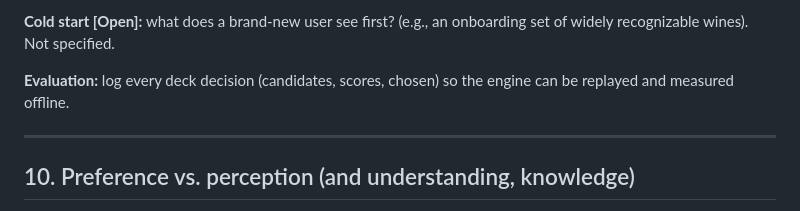
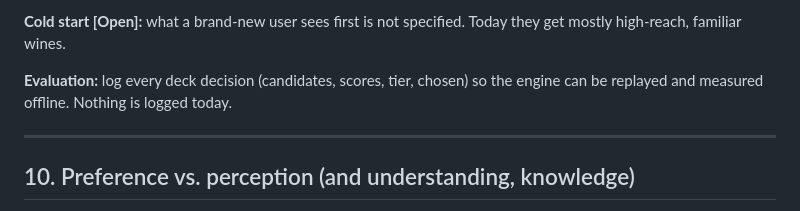
Before and after one commit to ichiba1989/Wine-app-web, a Markdown page: docs/ARCHITECTURE_PLAN.md, the part around one of its changes. Rendered like a GitHub page.

```diff
--- a/docs/ARCHITECTURE_PLAN.md
+++ b/docs/ARCHITECTURE_PLAN.md
@@ -295,7 +321,7 @@ with α, β, γ, δ tuned per user maturity: sparse history → heavier on famil
 
-**Cold start [Open]:** what does a brand-new user see first? (e.g., an onboarding set of widely recognizable wines). Not specified.
+**Cold start [Open]:** what a brand-new user sees first is not specified. Today they get mostly high-reach, familiar wines.
 
-**Evaluation:** log every deck decision (candidates, scores, chosen) so the engine can be replayed and measured offline.
+**Evaluation:** log every deck decision (candidates, scores, tier, chosen) so the engine can be replayed and measured offline. Nothing is logged today.
 
 ---
 
```
Also changed, not shown: other parts of docs/ARCHITECTURE_PLAN.md (+46 -20 lines).
